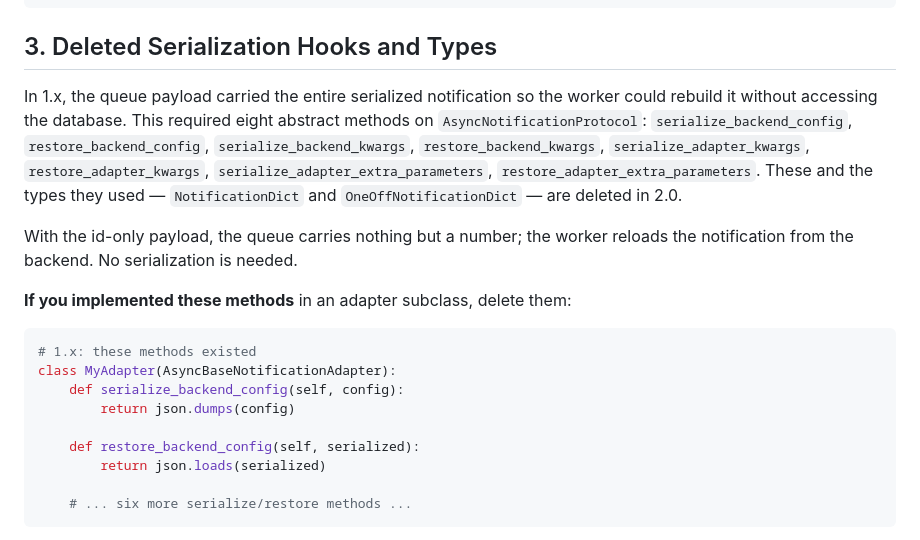
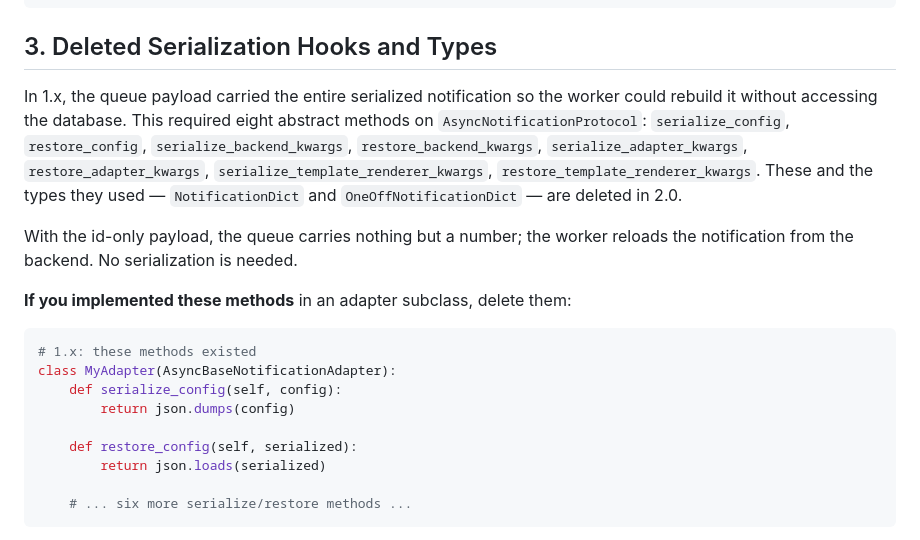
Before and after one commit to vintasoftware/vintasend, a Markdown page: MIGRATION_TO_2.0.0.md, the part around the change. GitHub-like rendering.

Commit message:
Fix invented serialize/restore method names in docs

````diff
--- a/MIGRATION_TO_2.0.0.md
+++ b/MIGRATION_TO_2.0.0.md
@@ -92,7 +92,7 @@ class MyAsyncIOBackgroundAdapter(AsyncIOBackgroundNotificationAdapter):
 
 ## 3. Deleted Serialization Hooks and Types
 
-In 1.x, the queue payload carried the entire serialized notification so the worker could rebuild it without accessing the database. This required eight abstract methods on `AsyncNotificationProtocol`: `serialize_backend_config`, `restore_backend_config`, `serialize_backend_kwargs`, `restore_backend_kwargs`, `serialize_adapter_kwargs`, `restore_adapter_kwargs`, `serialize_adapter_extra_parameters`, `restore_adapter_extra_parameters`. These and the types they used — `NotificationDict` and `OneOffNotificationDict` — are deleted in 2.0.
+In 1.x, the queue payload carried the entire serialized notification so the worker could rebuild it without accessing the database. This required eight abstract methods on `AsyncNotificationProtocol`: `serialize_config`, `restore_config`, `serialize_backend_kwargs`, `restore_backend_kwargs`, `serialize_adapter_kwargs`, `restore_adapter_kwargs`, `serialize_template_renderer_kwargs`, `restore_template_renderer_kwargs`. These and the types they used — `NotificationDict` and `OneOffNotificationDict` — are deleted in 2.0.
 
 With the id-only payload, the queue carries nothing but a number; the worker reloads the notification from the backend. No serialization is needed.
 
@@ -101,10 +101,10 @@ With the id-only payload, the queue carries nothing but a number; the worker rel
 ```python
 # 1.x: these methods existed
 class MyAdapter(AsyncBaseNotificationAdapter):
-    def serialize_backend_config(self, config):
+    def serialize_config(self, config):
         return json.dumps(config)
 
-    def restore_backend_config(self, serialized):
+    def restore_config(self, serialized):
         return json.loads(serialized)
 
     # ... six more serialize/restore methods ...
````
Also changed, not shown: RELEASE_NOTES.md (+1 -1 lines).
